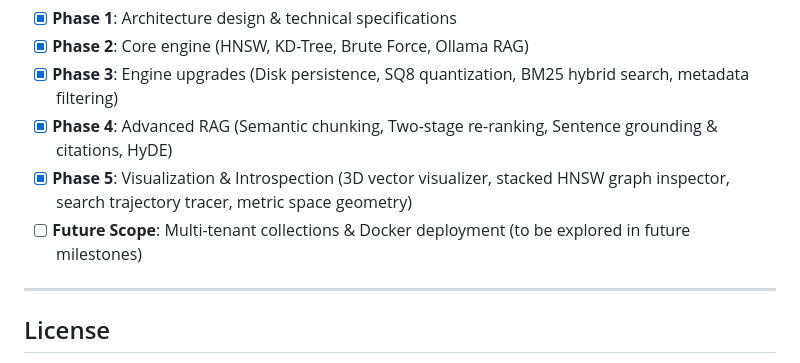
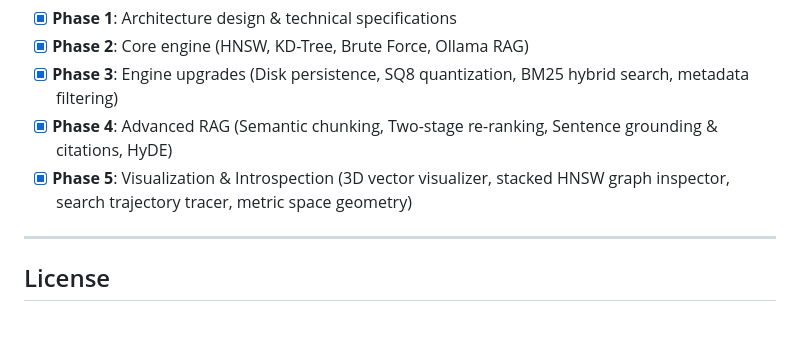
Before and after one commit to matrix-1407/Own-LLM-VectorDB, a Markdown page: README.md, the part around the change. GitHub-like rendering; blank space fills up the shorter version.

```diff
--- a/README.md
+++ b/README.md
@@ -248,7 +248,6 @@ VectorDB/
 - [x] **Phase 3**: Engine upgrades (Disk persistence, SQ8 quantization, BM25 hybrid search, metadata filtering)
 - [x] **Phase 4**: Advanced RAG (Semantic chunking, Two-stage re-ranking, Sentence grounding & citations, HyDE)
 - [x] **Phase 5**: Visualization & Introspection (3D vector visualizer, stacked HNSW graph inspector, search trajectory tracer, metric space geometry)
-- [ ] **Future Scope**: Multi-tenant collections & Docker deployment (to be explored in future milestones)
 
 ---
 
```
